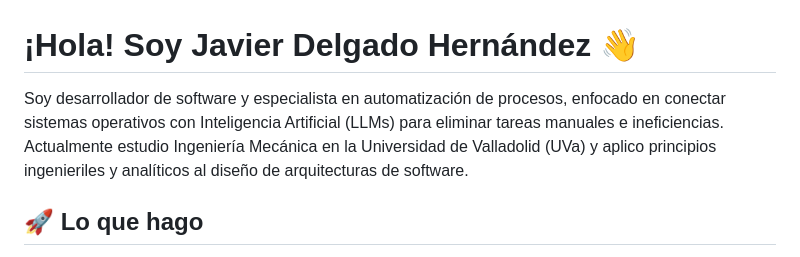
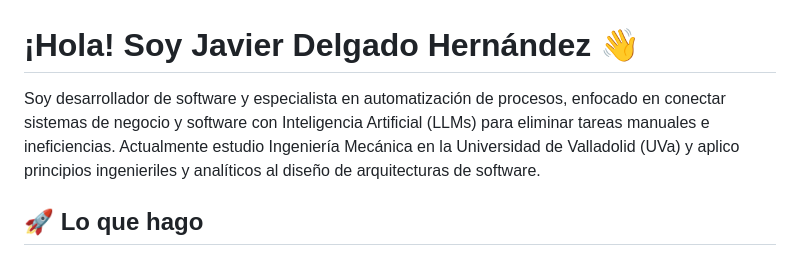
Before and after one commit to deljavierher-web/esaria-web, a Markdown page: docs/github-profile-readme.md, the part around the change. GitHub-like rendering.

Commit message:
docs: correct technical wording in github profile readme

```diff
--- a/docs/github-profile-readme.md
+++ b/docs/github-profile-readme.md
@@ -1,6 +1,6 @@
 # ¡Hola! Soy Javier Delgado Hernández 👋
 
-Soy desarrollador de software y especialista en automatización de procesos, enfocado en conectar sistemas operativos con Inteligencia Artificial (LLMs) para eliminar tareas manuales e ineficiencias. Actualmente estudio Ingeniería Mecánica en la Universidad de Valladolid (UVa) y aplico principios ingenieriles y analíticos al diseño de arquitecturas de software.
+Soy desarrollador de software y especialista en automatización de procesos, enfocado en conectar sistemas de negocio y software con Inteligencia Artificial (LLMs) para eliminar tareas manuales e ineficiencias. Actualmente estudio Ingeniería Mecánica en la Universidad de Valladolid (UVa) y aplico principios ingenieriles y analíticos al diseño de arquitecturas de software.
 
 ## 🚀 Lo que hago
 *   **Automatización de Procesos:** Construcción de pipelines de integración de datos conectando APIs, Webhooks y plataformas *low-code* / *no-code* (Make, Zapier, n8n).
```
